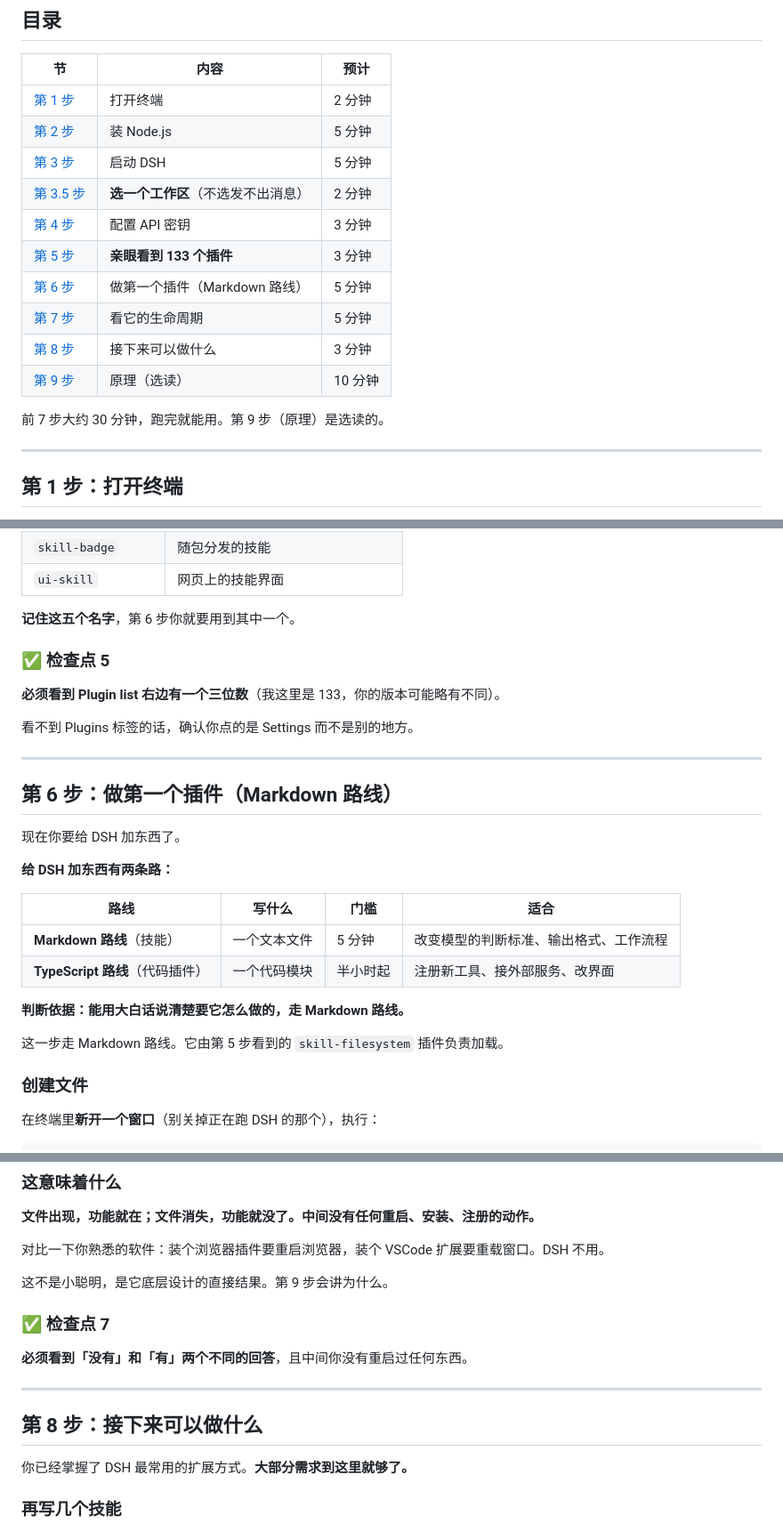
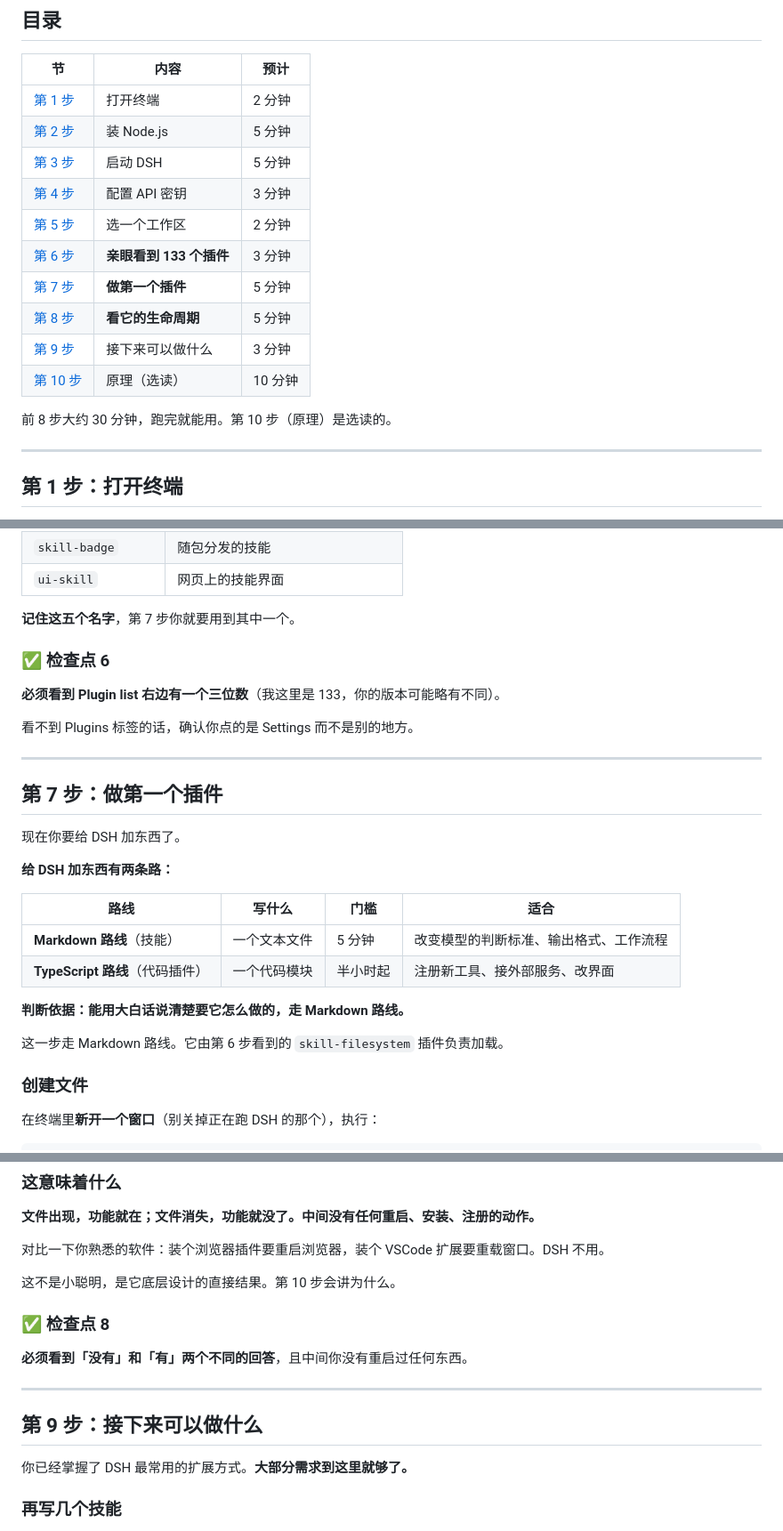
Before and after one commit to pingfanfan/hello-dsh, a Markdown page: docs/hello-dsh.md, 3 parts joined by grey strips. Shown at 89% size. Drawn GitHub-style.

```diff
--- a/docs/hello-dsh.md
+++ b/docs/hello-dsh.md
@@ -17,15 +17,15 @@ DeepSeek Harness（下称 DSH）的第一句自我介绍是 **"Everything is a P
 | [第 1 步](#第-1-步打开终端) | 打开终端 | 2 分钟 |
 | [第 2 步](#第-2-步装-nodejs) | 装 Node.js | 5 分钟 |
 | [第 3 步](#第-3-步启动-dsh) | 启动 DSH | 5 分钟 |
-| [第 3.5 步](#第-35-步选一个工作区) | **选一个工作区**（不选发不出消息） | 2 分钟 |
 | [第 4 步](#第-4-步配置密钥) | 配置 API 密钥 | 3 分钟 |
-| [第 5 步](#第-5-步亲眼看到-133-个插件) | **亲眼看到 133 个插件** | 3 分钟 |
-| [第 6 步](#第-6-步做第一个插件markdown-路线) | 做第一个插件（Markdown 路线） | 5 分钟 |
-| [第 7 步](#第-7-步看它的生命周期) | 看它的生命周期 | 5 分钟 |
-| [第 8 步](#第-8-步接下来可以做什么) | 接下来可以做什么 | 3 分钟 |
-| [第 9 步](#第-9-步原理选读) | 原理（选读） | 10 分钟 |
+| [第 5 步](#第-5-步选一个工作区) | 选一个工作区 | 2 分钟 |
+| [第 6 步](#第-6-步亲眼看到-133-个插件) | **亲眼看到 133 个插件** | 3 分钟 |
+| [第 7 步](#第-7-步做第一个插件) | **做第一个插件** | 5 分钟 |
+| [第 8 步](#第-8-步看它的生命周期) | **看它的生命周期** | 5 分钟 |
+| [第 9 步](#第-9-步接下来可以做什么) | 接下来可以做什么 | 3 分钟 |
+| [第 10 步](#第-10-步原理选读) | 原理（选读） | 10 分钟 |
 
-前 7 步大约 30 分钟，跑完就能用。第 9 步（原理）是选读的。
+前 8 步大约 30 分钟，跑完就能用。第 10 步（原理）是选读的。
 
 ---
 
@@ -340,9 +340,9 @@ DSH 需要 DeepSeek 的 API 密钥才能调用模型。**这一步全程在网
 | `skill-badge` | 随包分发的技能 |
 | `ui-skill` | 网页上的技能界面 |
 
-**记住这五个名字**，第 6 步你就要用到其中一个。
+**记住这五个名字**，第 7 步你就要用到其中一个。
 
-### ✅ 检查点 5
+### ✅ 检查点 6
 
 **必须看到 Plugin list 右边有一个三位数**（我这里是 133，你的版本可能略有不同）。
 
@@ -350,7 +350,7 @@ DSH 需要 DeepSeek 的 API 密钥才能调用模型。**这一步全程在网
 
 ---
 
-## 第 6 步：做第一个插件（Markdown 路线）
+## 第 7 步：做第一个插件
 
 现在你要给 DSH 加东西了。
 
@@ -363,7 +363,7 @@ DSH 需要 DeepSeek 的 API 密钥才能调用模型。**这一步全程在网
 
 **判断依据：能用大白话说清楚要它怎么做的，走 Markdown 路线。**
 
-这一步走 Markdown 路线。它由第 5 步看到的 `skill-filesystem` 插件负责加载。
+这一步走 Markdown 路线。它由第 6 步看到的 `skill-filesystem` 插件负责加载。
 
 ### 创建文件
 
@@ -519,15 +519,15 @@ hello dsh
 
 对比一下你熟悉的软件：装个浏览器插件要重启浏览器，装个 VSCode 扩展要重载窗口。DSH 不用。
 
-这不是小聪明，是它底层设计的直接结果。第 9 步会讲为什么。
+这不是小聪明，是它底层设计的直接结果。第 10 步会讲为什么。
 
-### ✅ 检查点 7
+### ✅ 检查点 8
 
 **必须看到「没有」和「有」两个不同的回答**，且中间你没有重启过任何东西。
 
 ---
 
-## 第 8 步：接下来可以做什么
+## 第 9 步：接下来可以做什么
 
 你已经掌握了 DSH 最常用的扩展方式。**大部分需求到这里就够了。**
 
```
Also changed, not shown: other parts of docs/hello-dsh.md (+47 -47 lines), README.md (+5 -6 lines), README.zh.md (+5 -6 lines).
